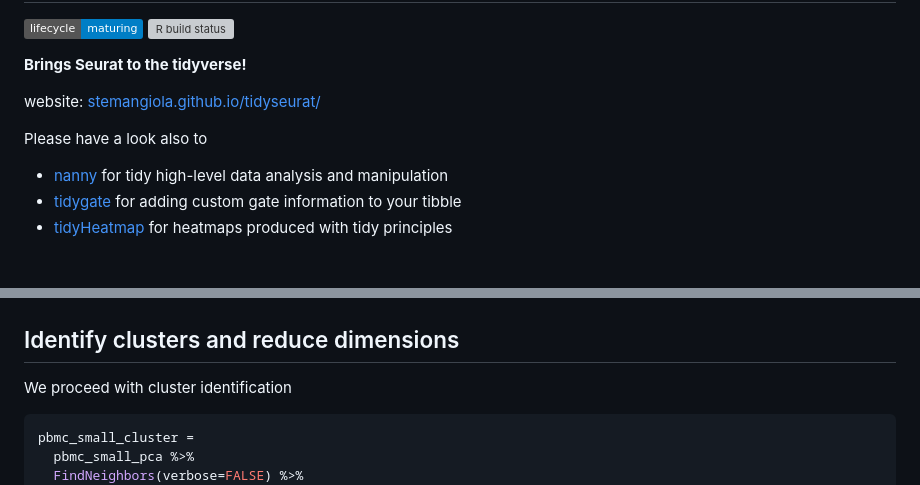
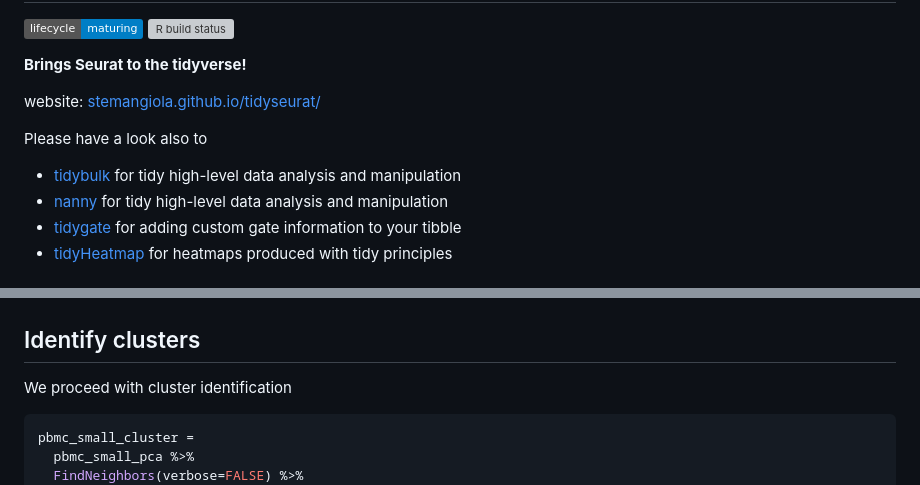
Before and after one commit to stemangiola/tidyseurat, a Markdown page: README.md, 2 parts joined by grey strips. GitHub-like rendering; badges without logos; grey boxes are pictures that could not be loaded.

```diff
--- a/README.md
+++ b/README.md
@@ -15,6 +15,8 @@ website:
 
 Please have a look also to
 
+  - [tidybulk](https://github.com/stemangiola/tidybulk) for tidy
+    high-level data analysis and manipulation
   - [nanny](https://github.com/stemangiola/nanny) for tidy high-level
     data analysis and manipulation
   - [tidygate](https://github.com/stemangiola/tidygate) for adding
@@ -153,7 +155,7 @@ pbmc_small_pca %>%
 
 ![](man/figures/pc_plot-1.png)<!-- -->
 
-## Identify clusters and reduce dimensions
+## Identify clusters
 
 We proceed with cluster identification
 
```
Also changed, not shown: other parts of README.md (+29 -13 lines), man/figures/unnamed-chunk-11-1.png, man/figures/unnamed-chunk-12-1.png (added), man/figures/unnamed-chunk-15-1.png (added), man/figures/unnamed-chunk-7-1.png (added), 2 other files.
